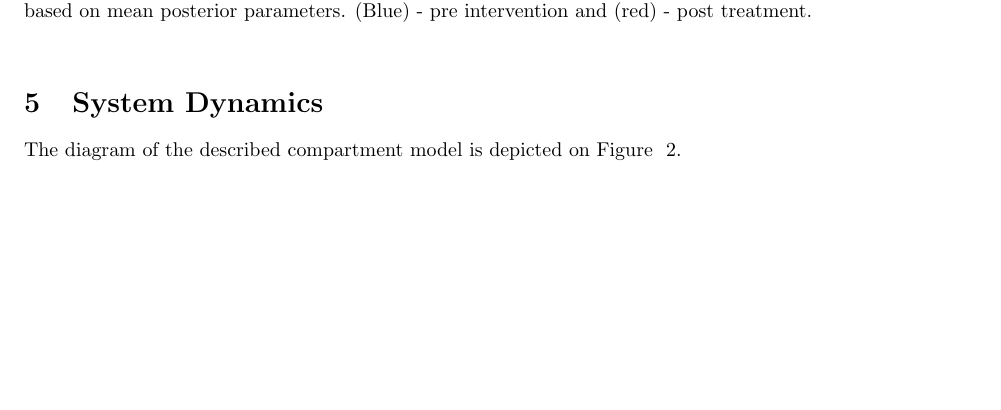
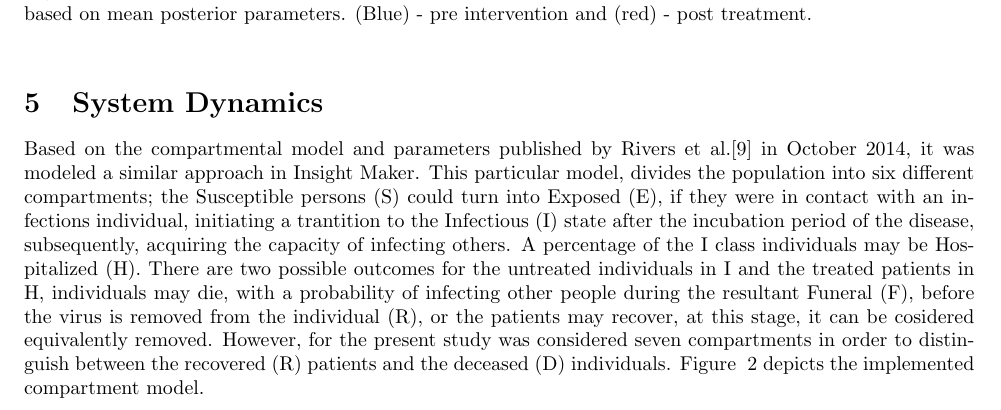
Before and after one commit to YuhangMa/MIT-Lincoln-Lab, a LaTeX paper (main.tex, which reads IM.tex): part of page 5 of 16, cut so that both start at the same text, the shorter picture padded with empty space. Compiled offline with pdfLaTeX.

Commit message:
added model description

```diff
--- a/IM.tex
+++ b/IM.tex
@@ -1,4 +1,6 @@
-The diagram of the described compartment model is depicted on Figure ~\ref{fig:compartment}.
+Based on the compartmental model and parameters published by Rivers et al.\cite{Rivers2014} in October 2014, it was modeled a similar approach in Insight Maker.  This particular model, divides the population into six different compartments; the Susceptible persons (S) could turn into Exposed (E), if they were in contact with an infections individual, initiating a trantition to the Infectious (I) state after the incubation period of the disease, subsequently, acquiring the capacity of infecting others. A percentage of the I class individuals may be Hospitalized (H). There are two possible outcomes for the untreated individuals in I and the treated patients in H, individuals may die, with a probability of infecting other people during the resultant Funeral (F), before the virus is removed from the individual (R), or the patients may recover, at this stage, it can be cosidered equivalently removed. However, for the present study was considered seven compartments in order to distinguish between the recovered (R) patients and the deceased (D) individuals.
+Figure ~\ref{fig:compartment} depicts the implemented compartment model. \\
+
 
 
 \begin{figure}[!h]
```
